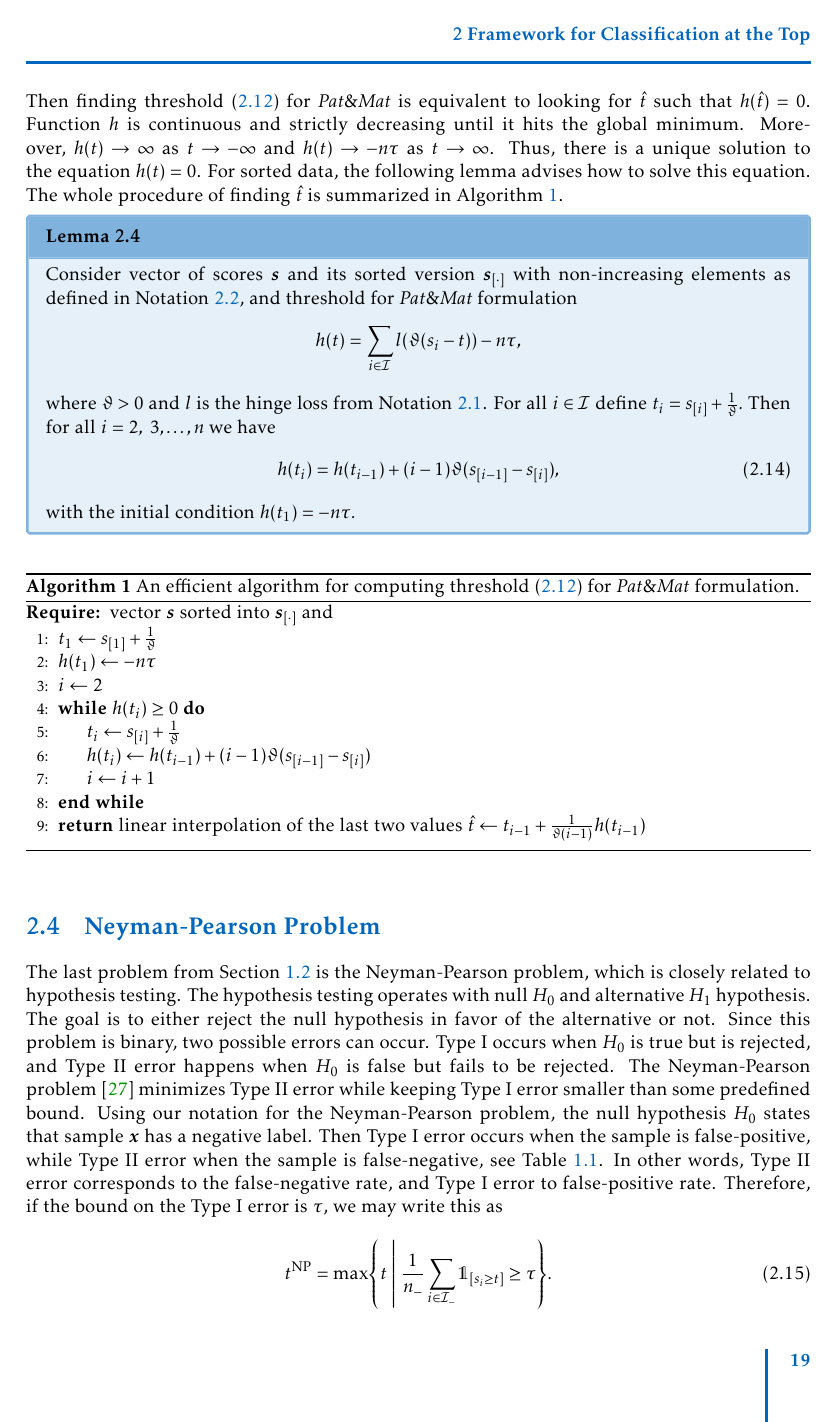
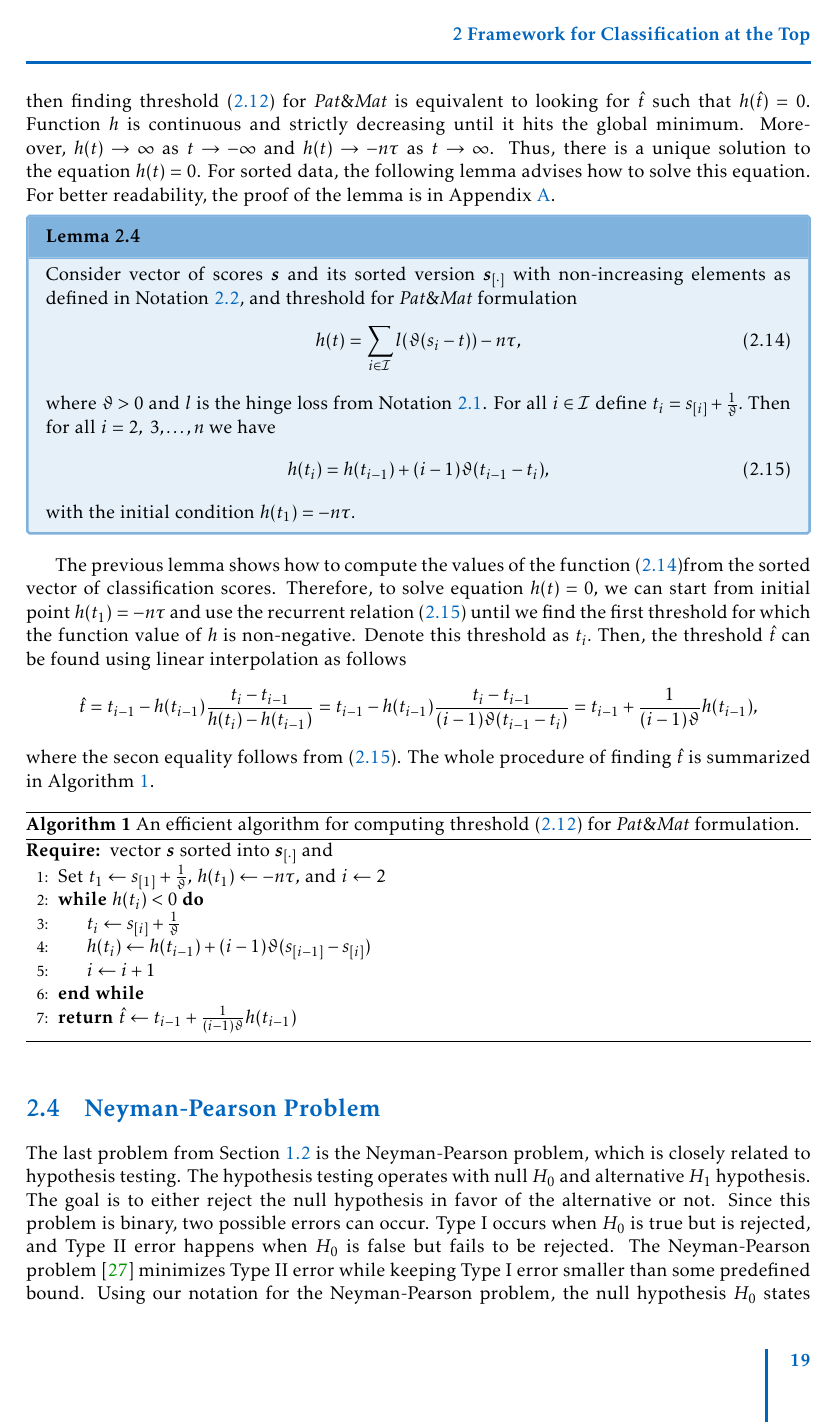
Before and after one commit to VaclavMacha/Dissertation.tex, a LaTeX thesis (main.tex, which reads chapters/framework.tex): page 29 of 125. The pictures show the PDF file main.pdf that the author committed with the source.

Commit message:
Finished fixes in framework and corresponding appendix

```diff
--- a/chapters/framework.tex
+++ b/chapters/framework.tex
@@ -170,3 +169,3 @@ Notation~\ref{not: surrogates}), the threshold~\eqref{eq: aatp quantile surrogat
 \begin{equation*}
-  h(t) = \sum_{i \in \I} l\Brac{\vartheta(s_i - t)} - n\tau.
+  h(t) = \sum_{i \in \I} l\Brac{\vartheta(s_i - t)} - n\tau,
 \end{equation*}
@@ -174,30 +173,37 @@ Then finding threshold~\eqref{eq: aatp quantile surrogate} for \PatMat is equiva
 
 \begin{restatable}{lemma}{lemmapatmatalg}\label{lemma: patmat threshold algorithm}
   Consider vector of scores~$\bm{s}$ and its sorted version~$\bm{s}_{[\cdot]}$ with non-increasing elements as defined in Notation~\ref{not: scores}, and threshold for \PatMat formulation
-  \begin{equation*}
+  \begin{equation}\label{eq: patmat h}
     h(t) = \sum_{i \in \I} l\Brac{\vartheta(s_i - t)} - n\tau,
-  \end{equation*}
+  \end{equation}
   where~$\vartheta > 0$ and~$l$ is the hinge loss from Notation~\ref{not: surrogates}. For all~$i \in \I$ define~$t_i = s_{[i]} + \frac{1}{\vartheta}.$ Then for all~$i = 2, \; 3, \ldots, n$ we have
   \begin{equation}\label{eq:update_h}
     h(t_i)
-      = h(t_{i - 1}) + (i - 1) \vartheta(s_{[i - 1]} - s_{[i]}),
+      = h(t_{i - 1}) + (i - 1) \vartheta(t_{i - 1} - t_{i}),
   \end{equation}
   with the initial condition~$h(t_{1}) = -n\tau.$
 \end{restatable}
+
+The previous lemma shows how to compute the values of the function~\eqref{eq: patmat h}from the sorted vector of classification scores. Therefore, to solve equation~$h(t) = 0,$ we can start from initial point~$h(t_{1}) = -n\tau$ and use the recurrent relation~\eqref{eq:update_h} until we find the first threshold for which the function value of~$h$ is non-negative. Denote this threshold as~$t_{i}.$ Then, the threshold~$\hat{t}$ can be found using linear interpolation as follows
+\begin{equation*}
+  \hat{t}
+    = t_{i-1} - h(t_{i - 1})\frac{t_{i} - t_{i-1}}{h(t_{i}) - h(t_{i-1})}
+    = t_{i-1} - h(t_{i - 1})\frac{t_{i} - t_{i-1}}{(i - 1) \vartheta(t_{i - 1} - t_{i})}
+    = t_{i-1} + \frac{1}{(i - 1)\vartheta} h(t_{i - 1}),
+\end{equation*}
+where the secon equality follows from~\eqref{eq:update_h}. The whole procedure of finding~$\hat{t}$ is summarized in Algorithm~\ref{alg: patmat threshold}.
 
 \begin{algorithm}
   \centering
   \begin{algorithmic}[1]
     \Require vector $\bm{s}$ sorted into $\bm{s}_{[\cdot]}$ and
-    \State $t_1 \gets s_{[1]}  + \frac{1}{\vartheta}$
-    \State $h(t_1) \gets -n\tau$
-    \State $i \gets 2$
-    \While{$h(t_i) \geq 0$}
+    \State Set $t_1 \gets s_{[1]}  + \frac{1}{\vartheta},$ $h(t_1) \gets -n\tau,$ and $i \gets 2$
+    \While{$h(t_i) < 0$}
       \State $t_i \gets s_{[i]}  + \frac{1}{\vartheta}$
       \State $h(t_i) \gets h(t_{i - 1}) + (i - 1) \vartheta(s_{[i - 1]} - s_{[i]})$
       \State $i \gets i + 1$
     \EndWhile
-    \State \textbf{return} linear interpolation of the last two values~$\hat{t} \gets t_{i-1} + \frac{1}{\vartheta(i-1)}h(t_{i-1})$
+    \State \textbf{return} $\hat{t} \gets t_{i-1} + \frac{1}{(i - 1)\vartheta} h(t_{i - 1})$
   \end{algorithmic}
   \caption{An efficient algorithm for computing threshold~\eqref{eq: aatp quantile surrogate} for \PatMat formulation.}
   \label{alg: patmat threshold}
```
Also changed, not shown: chapters/framework_appendix.tex (+3 -2 lines), main.pdf, chapters/framework.tex (33 more changed lines).
